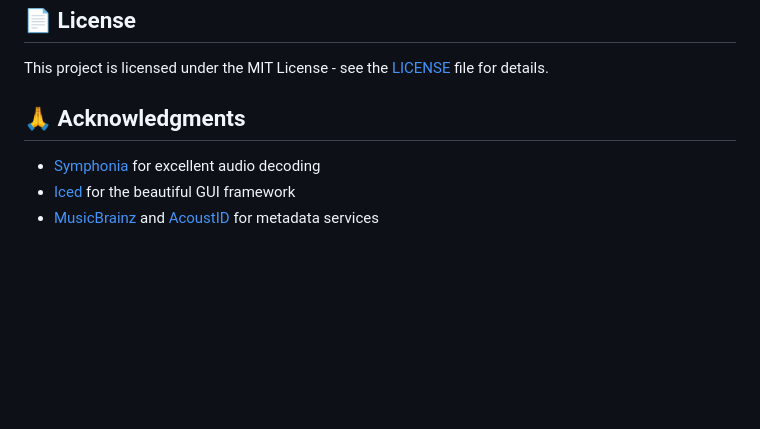
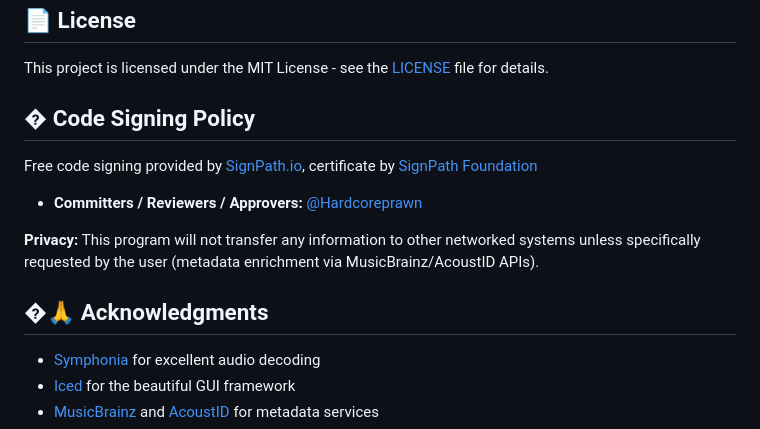
Before and after one commit to Hardcoreprawn/music-minder, a Markdown page: README.md, the part around the change. Drawn GitHub-style; blank space fills up the shorter version.

Commit message:
docs: add code signing policy for SignPath

```diff
--- a/README.md
+++ b/README.md
@@ -114,7 +114,15 @@ Contributions are welcome! Please feel free to submit a Pull Request.
 
 This project is licensed under the MIT License - see the [LICENSE](LICENSE) file for details.
 
-## 🙏 Acknowledgments
+## � Code Signing Policy
+
+Free code signing provided by [SignPath.io](https://about.signpath.io/), certificate by [SignPath Foundation](https://signpath.org/)
+
+- **Committers / Reviewers / Approvers:** [@Hardcoreprawn](https://github.com/Hardcoreprawn)
+
+**Privacy:** This program will not transfer any information to other networked systems unless specifically requested by the user (metadata enrichment via MusicBrainz/AcoustID APIs).
+
+## �🙏 Acknowledgments
 
 - [Symphonia](https://github.com/pdeljanov/Symphonia) for excellent audio decoding
 - [Iced](https://iced.rs/) for the beautiful GUI framework
```
